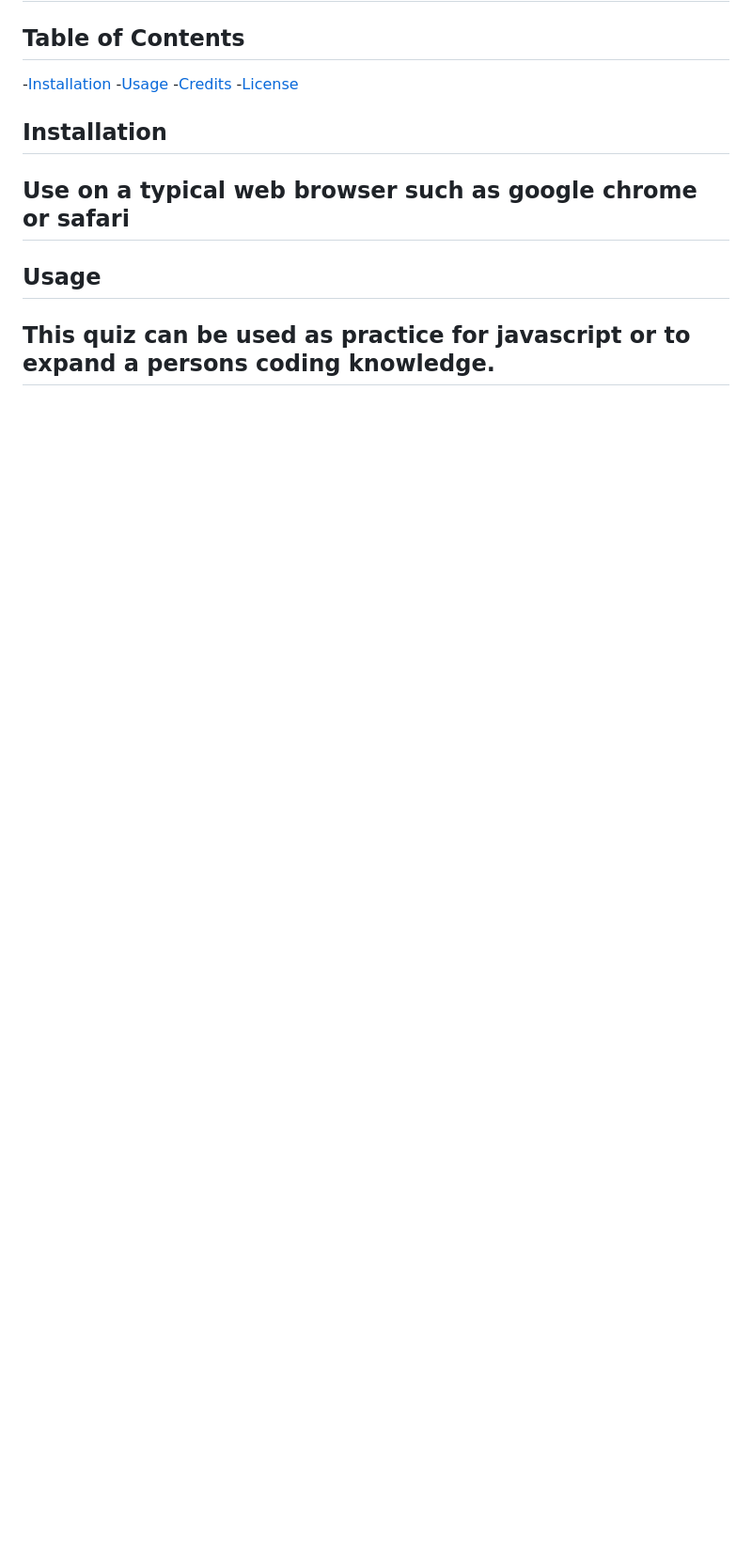
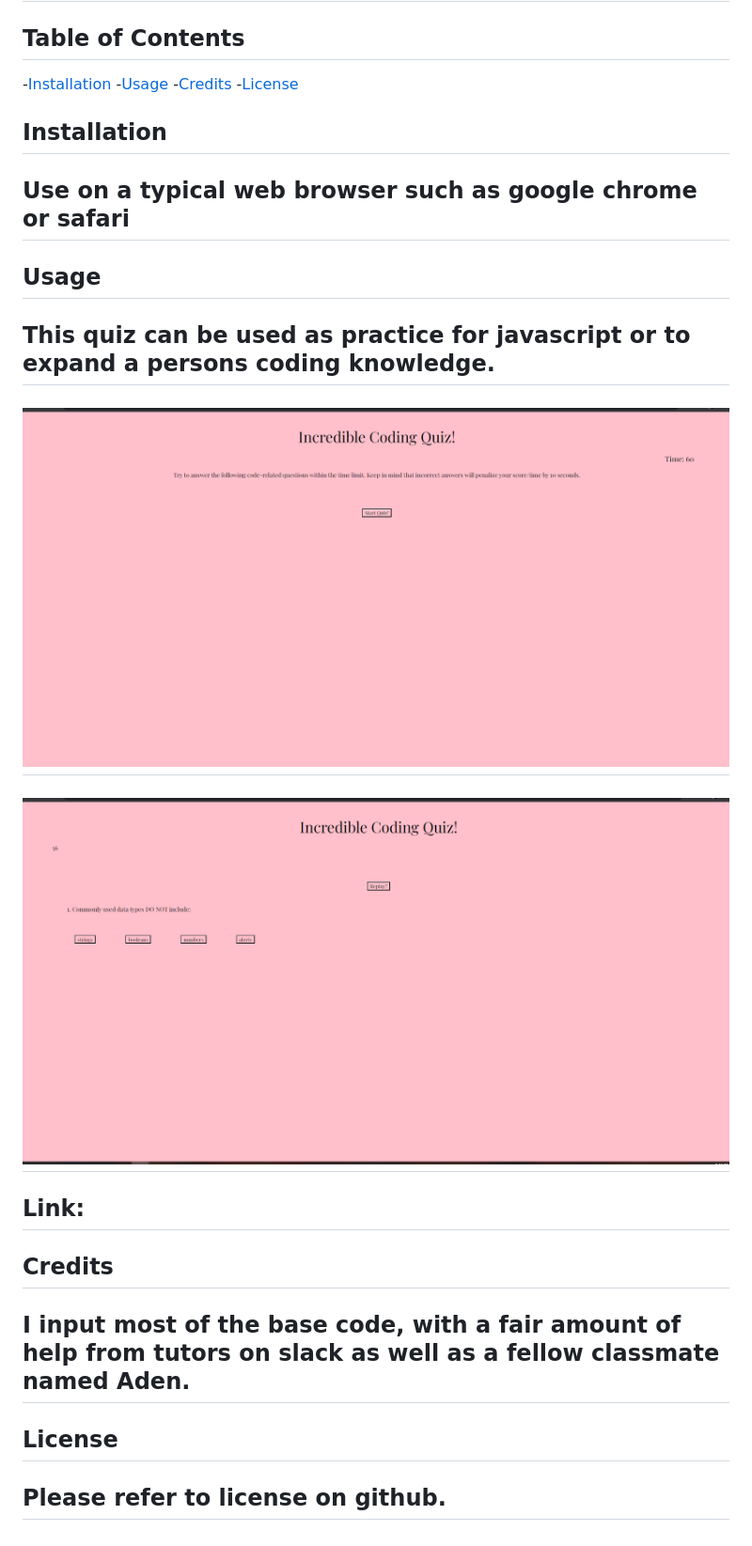
Before and after one commit to Asavage650/incredible-java-quiz, a Markdown page: README.md, the part around the change. Shown: that part at 94% size. GitHub-like rendering; pictures changed too: 2023-04-13 (2).png (added), 2023-04-13 (3).png (added); blank space fills up the shorter version.

```diff
--- a/README.md
+++ b/README.md
@@ -11,3 +11,10 @@
 ## Use on a typical web browser such as google chrome or safari
 ## Usage
 ## This quiz can be used as practice for javascript or to expand a persons coding knowledge.
+## ![Image of starting page](/2023-04-13%20(2).png)
+## ![Image of questions page](/2023-04-13%20(3).png)
+## Link:
+## Credits
+## I input most of the base code, with a fair amount of help from tutors on slack as well as a fellow classmate named Aden.
+## License
+## Please refer to license on github.
```
Also changed, not shown: 1 other file.
